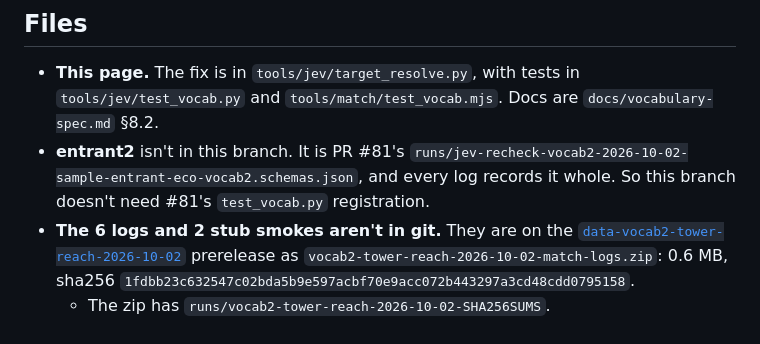
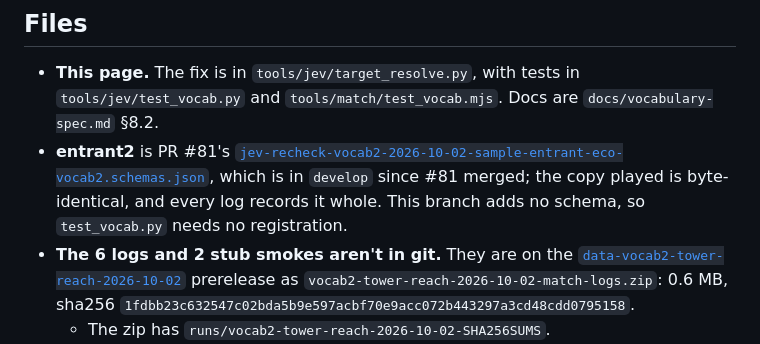
Before and after one commit to kumouri/promptlane, a Markdown page: runs/vocab2-tower-reach-2026-10-02.md, the part around one of its changes. Rendered like a GitHub page.

Commit message:
runs(vocab): point the tower-reach write-up at #81 in develop
🐦

Co-Authored-By: Claude Opus 5.5 <noreply@anthropic.com>

```diff
--- a/runs/vocab2-tower-reach-2026-10-02.md
+++ b/runs/vocab2-tower-reach-2026-10-02.md
@@ -206,9 +206,10 @@ because entrant2 now comes to it.
 
 - **This page.** The fix is in `tools/jev/target_resolve.py`, with tests in `tools/jev/test_vocab.py`
   and `tools/match/test_vocab.mjs`. Docs are `docs/vocabulary-spec.md` §8.2.
-- **entrant2** isn't in this branch. It is PR #81's
-  `runs/jev-recheck-vocab2-2026-10-02-sample-entrant-eco-vocab2.schemas.json`, and every log records
-  it whole. So this branch doesn't need #81's `test_vocab.py` registration.
+- **entrant2** is PR #81's
+  [`jev-recheck-vocab2-2026-10-02-sample-entrant-eco-vocab2.schemas.json`](jev-recheck-vocab2-2026-10-02-sample-entrant-eco-vocab2.schemas.json),
+  which is in `develop` since #81 merged; the copy played is byte-identical, and every log records it
+  whole. This branch adds no schema, so `test_vocab.py` needs no registration.
 - **The 6 logs and 2 stub smokes aren't in git.** They are on the
   [`data-vocab2-tower-reach-2026-10-02`](https://github.com/kumouri/promptlane/releases/tag/data-vocab2-tower-reach-2026-10-02)
   prerelease as `vocab2-tower-reach-2026-10-02-match-logs.zip`: 0.6 MB, sha256
```
Also changed, not shown: other parts of runs/vocab2-tower-reach-2026-10-02.md (+1 -1 lines).
